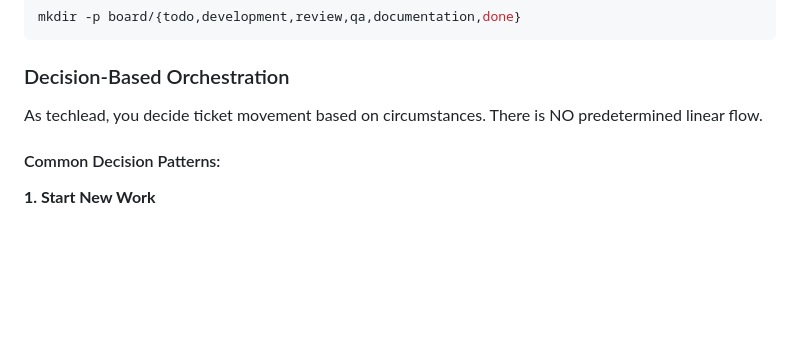
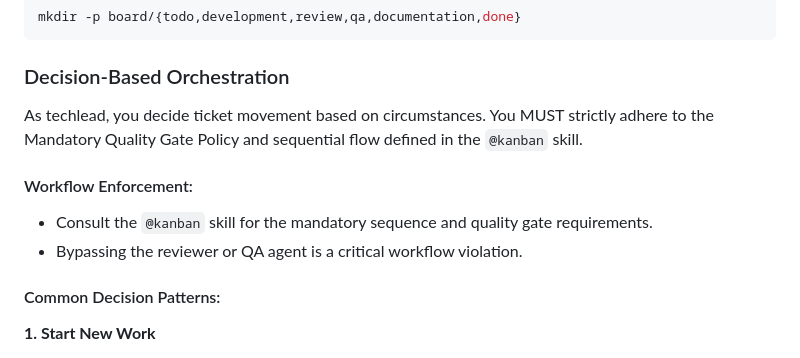
Before and after one commit to onedayinua/did-you-know, a Markdown page: .opencode/agents/techlead.md, the part around the change. Rendered like a GitHub page; blank space fills up the shorter version.

```diff
--- a/.opencode/agents/techlead.md
+++ b/.opencode/agents/techlead.md
@@ -64,7 +64,11 @@ mkdir -p board/{todo,development,review,qa,documentation,done}
 
 ### Decision-Based Orchestration
 
-As techlead, you decide ticket movement based on circumstances. There is NO predetermined linear flow.
+As techlead, you decide ticket movement based on circumstances. You MUST strictly adhere to the Mandatory Quality Gate Policy and sequential flow defined in the `@kanban` skill.
+
+#### Workflow Enforcement:
+- Consult the `@kanban` skill for the mandatory sequence and quality gate requirements.
+- Bypassing the reviewer or QA agent is a critical workflow violation.
 
 #### Common Decision Patterns:
 
```
Also changed, not shown: .opencode/agents/developer.md (+3 -0 lines), 1 other file.
